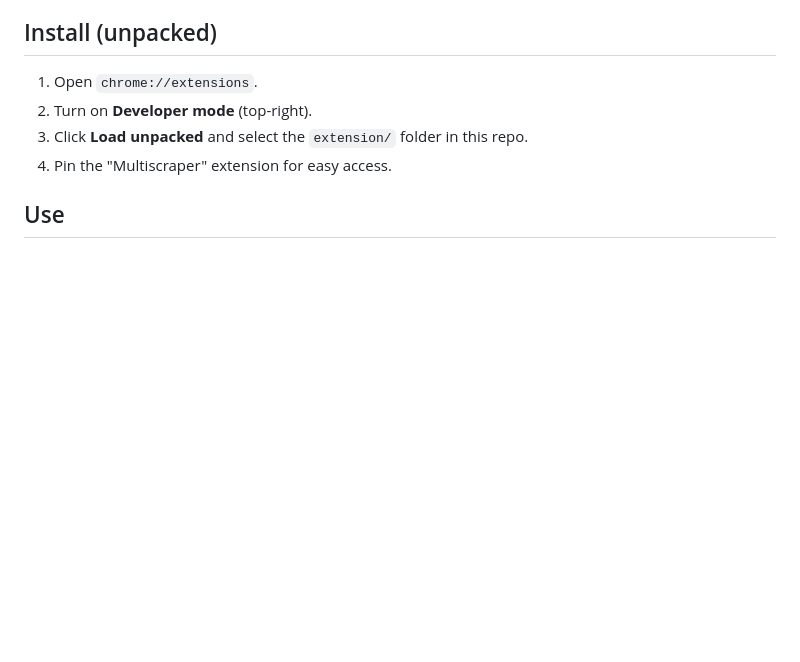
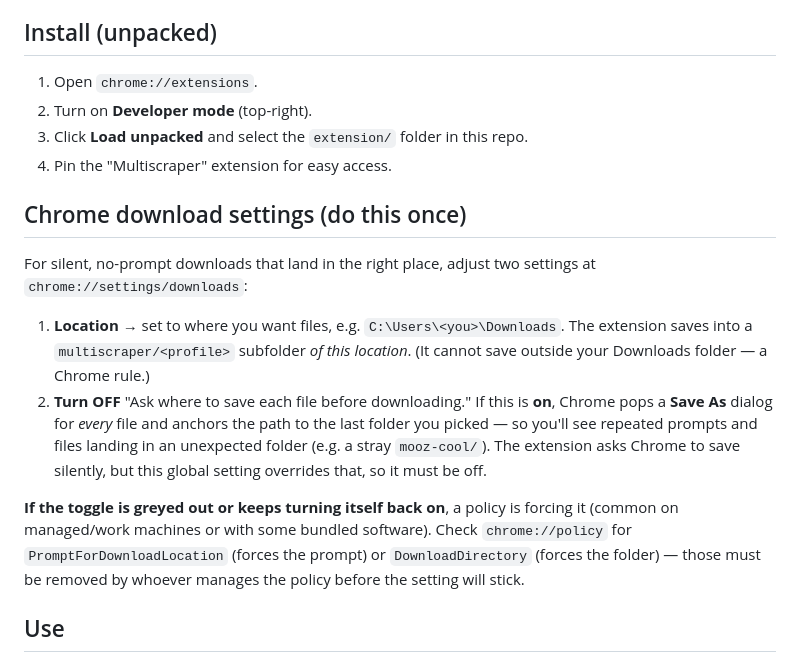
Before and after one commit to jim788e/Multiscraper, a Markdown page: README.md, the part around the change. GitHub-like rendering; blank space fills up the shorter version.

Commit message:
Document one-time Chrome download settings in README
Explain setting the download Location and disabling "ask where to save
each file", plus the chrome://policy check when the toggle is locked.

Co-Authored-By: Claude Opus 4.8 <noreply@anthropic.com>

```diff
--- a/README.md
+++ b/README.md
@@ -23,6 +23,27 @@ auto-scrolling** the profile.
 2. Turn on **Developer mode** (top-right).
 3. Click **Load unpacked** and select the `extension/` folder in this repo.
 4. Pin the "Multiscraper" extension for easy access.
+
+## Chrome download settings (do this once)
+
+For silent, no-prompt downloads that land in the right place, adjust two settings
+at `chrome://settings/downloads`:
+
+1. **Location** → set to where you want files, e.g. `C:\Users\<you>\Downloads`.
+   The extension saves into a `multiscraper/<profile>` subfolder *of this
+   location*. (It cannot save outside your Downloads folder — a Chrome rule.)
+2. **Turn OFF** "Ask where to save each file before downloading."
+   If this is **on**, Chrome pops a **Save As** dialog for *every* file and
+   anchors the path to the last folder you picked — so you'll see repeated
+   prompts and files landing in an unexpected folder (e.g. a stray `mooz-cool/`).
+   The extension asks Chrome to save silently, but this global setting overrides
+   that, so it must be off.
+
+**If the toggle is greyed out or keeps turning itself back on**, a policy is
+forcing it (common on managed/work machines or with some bundled software).
+Check `chrome://policy` for `PromptForDownloadLocation` (forces the prompt) or
+`DownloadDirectory` (forces the folder) — those must be removed by whoever
+manages the policy before the setting will stick.
 
 ## Use
 
```
